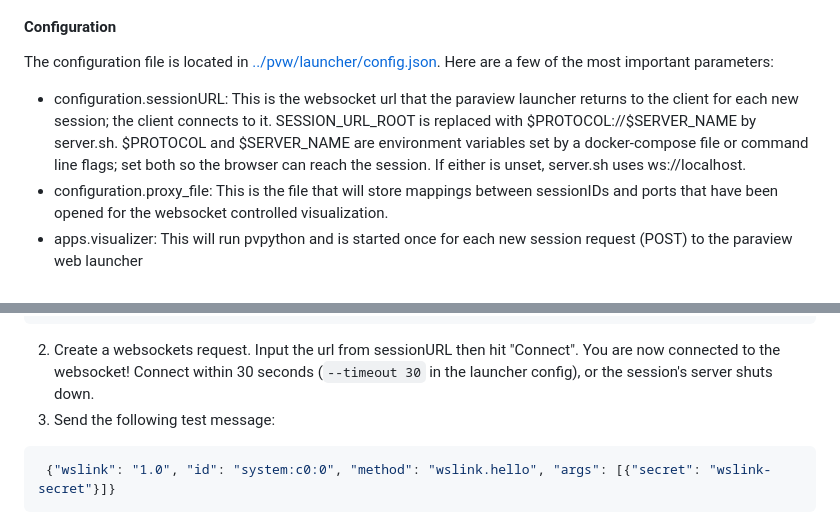
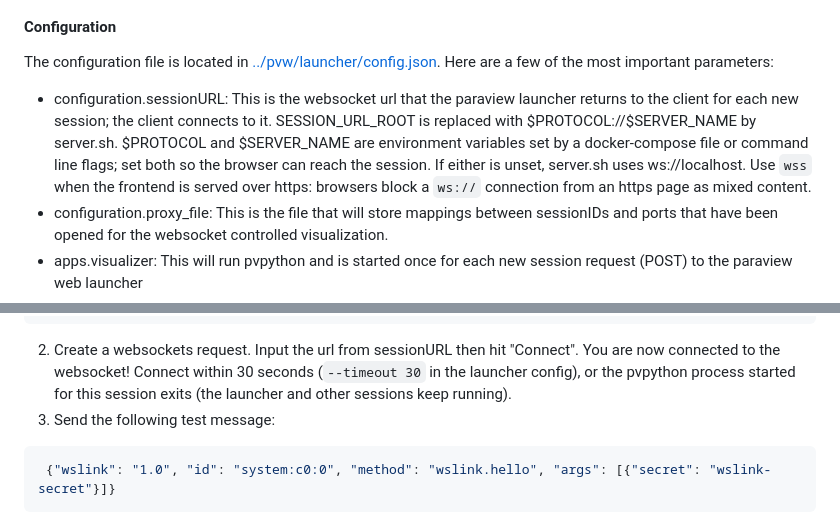
Before and after one commit to SWxTREC/h3lioviz-server, a Markdown page: docs/Paraview.md, 2 parts joined by grey strips. Drawn GitHub-style.

Commit message:
Note the mixed content rule and what the 30 s timeout ends
From review: an https frontend needs PROTOCOL=wss, since browsers block
ws:// from an https page, and the 30 s connect timeout ends only that
session's pvpython process, not the launcher or other sessions.

Co-Authored-By: Claude Opus 5.5 <noreply@anthropic.com>

````diff
--- a/docs/Paraview.md
+++ b/docs/Paraview.md
@@ -13,7 +13,7 @@ encapsulation. The Paraview web server/visualizer is what handles all websocket
 
 The configuration file is located in [../pvw/launcher/config.json](../pvw/launcher/config.json). Here are a few of the most important parameters:
 
-- configuration.sessionURL: This is the websocket url that the paraview launcher returns to the client for each new session; the client connects to it. SESSION_URL_ROOT is replaced with \$PROTOCOL://\$SERVER_NAME by server.sh. $PROTOCOL and $SERVER_NAME are environment variables set by a docker-compose file or command line flags; set both so the browser can reach the session. If either is unset, server.sh uses ws://localhost.
+- configuration.sessionURL: This is the websocket url that the paraview launcher returns to the client for each new session; the client connects to it. SESSION_URL_ROOT is replaced with \$PROTOCOL://\$SERVER_NAME by server.sh. $PROTOCOL and $SERVER_NAME are environment variables set by a docker-compose file or command line flags; set both so the browser can reach the session. If either is unset, server.sh uses ws://localhost. Use `wss` when the frontend is served over https: browsers block a `ws://` connection from an https page as mixed content.
 - configuration.proxy_file: This is the file that will store mappings between sessionIDs and ports that have been opened for the websocket controlled visualization.
 - apps.visualizer: This will run pvpython and is started once for each new session request (POST) to the paraview web launcher
 - apps.visualizer-mpi: This provides parallelization for batch operations. It is not used: the frontend always requests the `visualizer` application.
@@ -71,7 +71,7 @@ Response:
     "sessionURL": "wss://paraview-web.noaa-demo.swx-trec.com/h3lioviz/proxy?sessionId=d6a03303-d6c6-11f0-b000-e555d37416b1&path=ws"
 }
 ```
-2. Create a websockets request. Input the url from sessionURL then hit "Connect". You are now connected to the websocket! Connect within 30 seconds (`--timeout 30` in the launcher config), or the session's server shuts down.
+2. Create a websockets request. Input the url from sessionURL then hit "Connect". You are now connected to the websocket! Connect within 30 seconds (`--timeout 30` in the launcher config), or the pvpython process started for this session exits (the launcher and other sessions keep running).
 3. Send the following test message:
 ```json
  {"wslink": "1.0", "id": "system:c0:0", "method": "wslink.hello", "args": [{"secret": "wslink-secret"}]}
````
